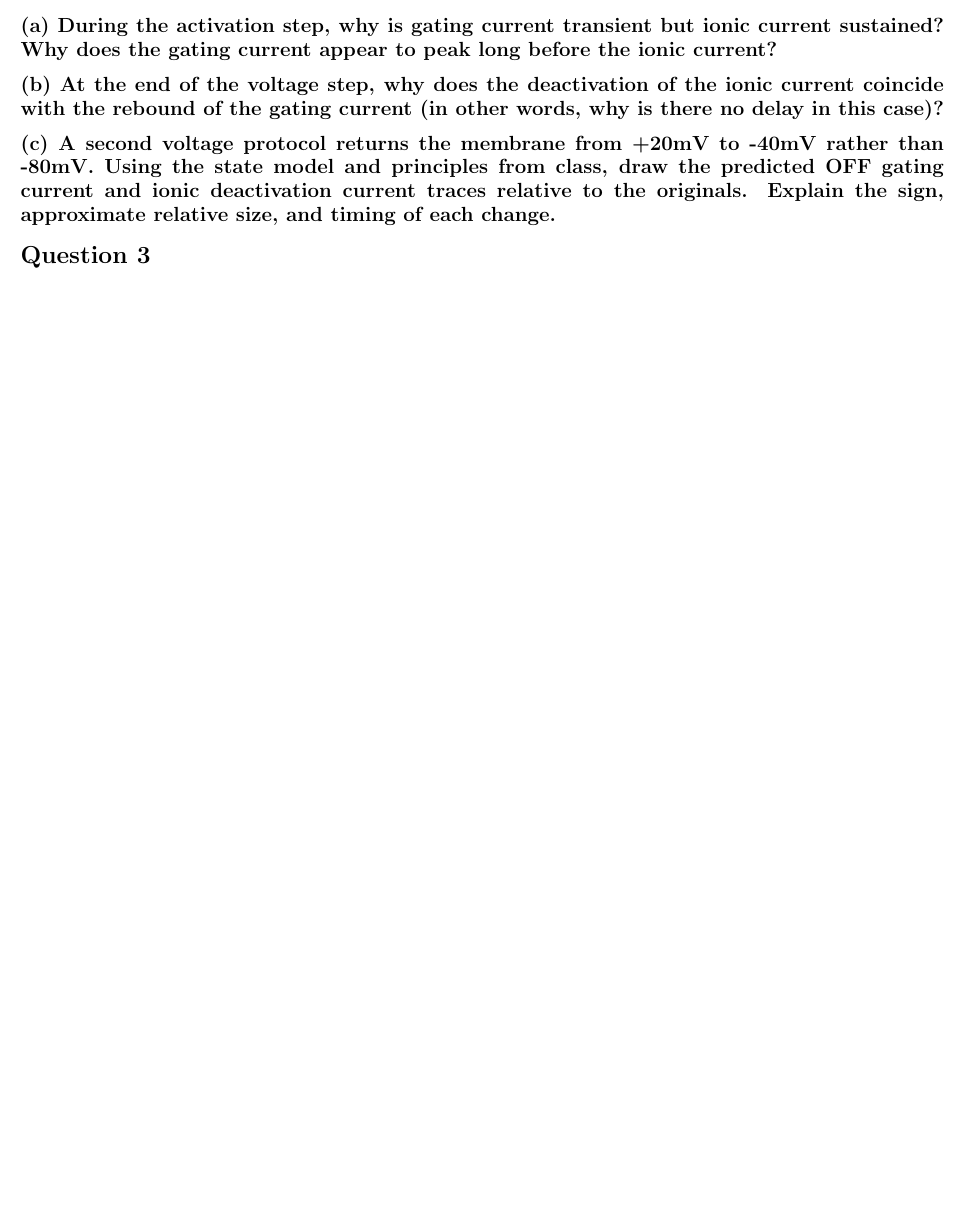
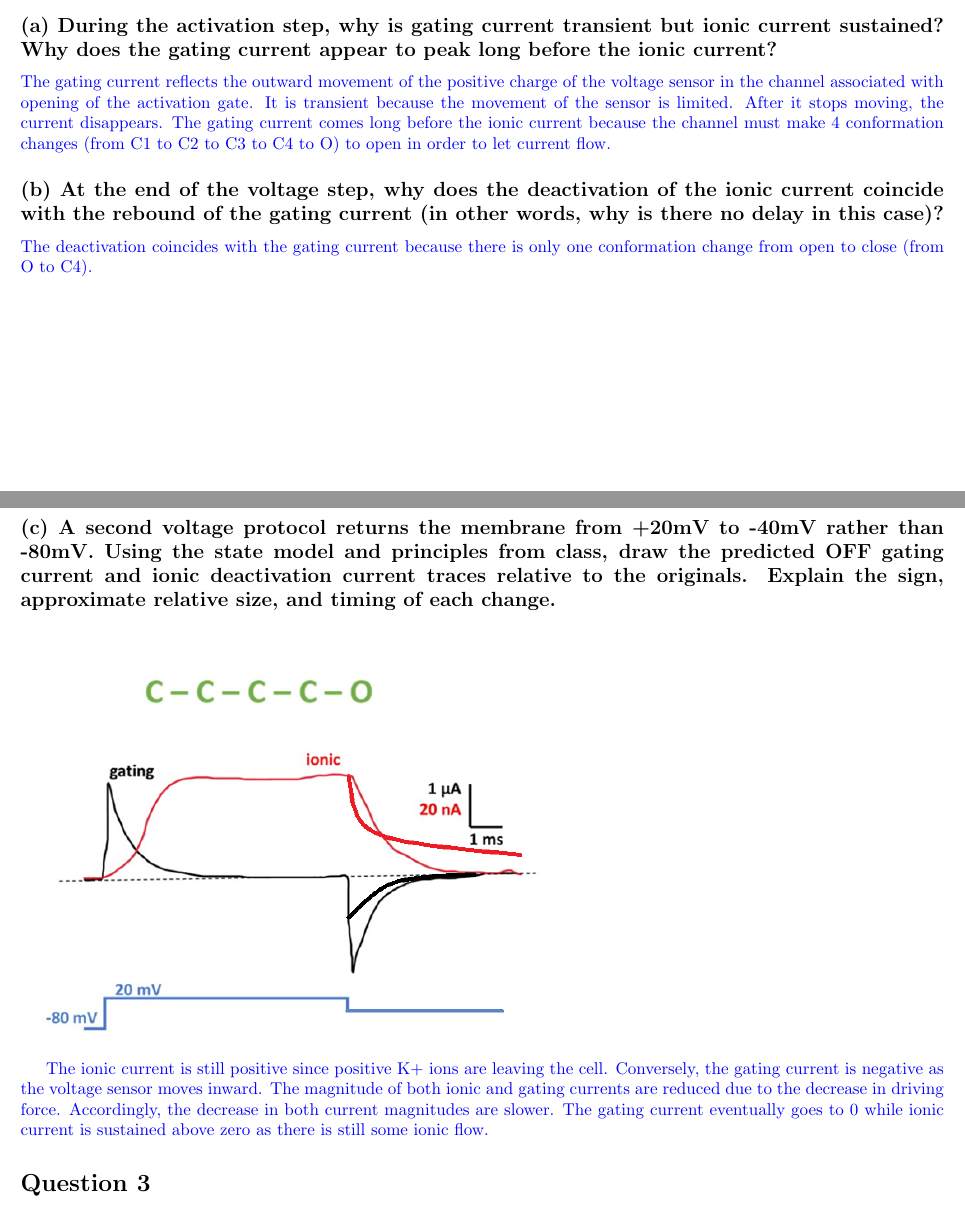
Before and after one commit to guswns3396-classes/PHYSIOL578, a LaTeX problem sheet (hw1_2/hw1_2.tex): part of page 2 of 5 before the commit and two parts of pages 2 and 3 of 6 after it, the two joined at a grey line, cut so that both start at the same text, the shorter picture padded with empty space. Compiled offline with pdfLaTeX.

Commit message:
finished hw2

```diff
--- a/hw1_2/hw1_2.tex
+++ b/hw1_2/hw1_2.tex
@@ -86,9 +86,25 @@ briefly answer the questions below (2-3 sentences each).
 \includegraphics{Picture1.png}
 
 \subsection*{(a) During the activation step, why is gating current transient but ionic current sustained? Why does the gating current appear to peak long before the ionic current?}
+\textcolor{blue}{
+    The gating current reflects the outward movement of the positive charge of the voltage sensor in the channel associated with opening of the activation gate.
+    It is transient because the movement of the sensor is limited. After it stops moving, the current disappears.
+    The gating current comes long before the ionic current because the channel must make 4 conformation changes (from C1 to C2 to C3 to C4 to O) to open in order to let current flow.
+}
 \subsection*{(b) At the end of the voltage step, why does the deactivation of the ionic current coincide with the rebound of the gating current (in other words, why is there no delay in this case)?}
+\textcolor{blue}{
+    The deactivation coincides with the gating current because there is only one conformation change from open to close (from O to C4).
+}
 \subsection*{(c) A second voltage protocol returns the membrane from +20mV to -40mV rather than -80mV. Using the state model and principles from class, draw the predicted OFF gating current and ionic deactivation current traces relative to the originals. Explain the sign, approximate relative size, and timing of each change.}
+\includegraphics{Q2c.png}
 
+\textcolor{blue}{
+    The ionic current is still positive since positive K+ ions are leaving the cell.
+    Conversely, the gating current is negative as the voltage sensor moves inward.
+    The magnitude of both ionic and gating currents are reduced due to the decrease in driving force.
+    Accordingly, the decrease in both current magnitudes are slower.
+    The gating current eventually goes to 0 while ionic current is sustained above zero as there is still some ionic flow.
+}
 \section*{Question 3}
 You record the following single channel current trace (idealized) from a typical voltage-gated potassium channel at steady-state in an outside-out patch at +20 mV with equal 150 mM KCl on both sides of the membrane.  Scale bar on the right shows the single channel current amplitude.  Calculate the following. Include relevant equations and correct units.
 
```
Also changed, not shown: hw1_2/assets/Q2c.png (added), hw1_2/hw1_2.pdf, hw1_2/hw1_2.tex (4 more changed lines).
